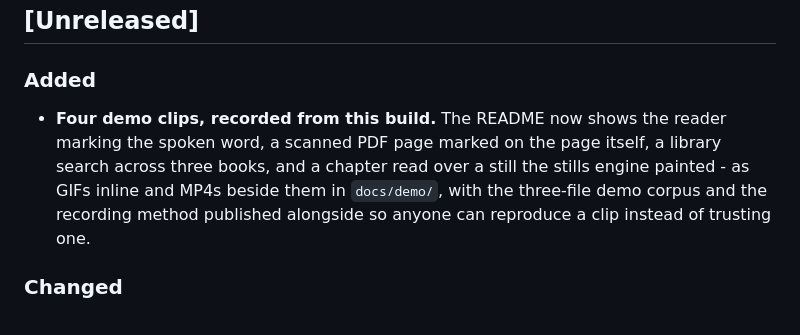
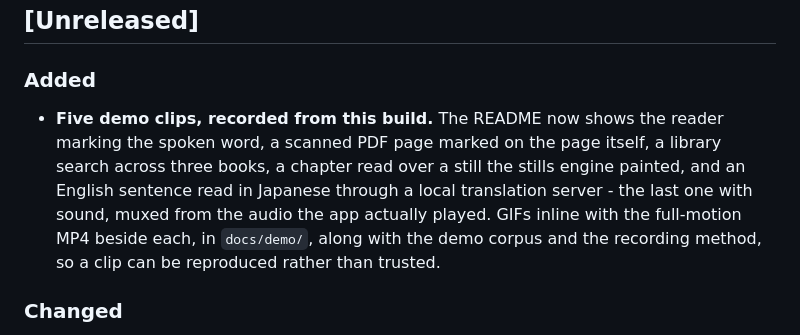
Before and after one commit to endynamoo/rhapsode, a Markdown page: CHANGELOG.md, the part around the change. Drawn GitHub-style.

```diff
--- a/CHANGELOG.md
+++ b/CHANGELOG.md
@@ -12,11 +12,13 @@ phrased for a user, not for a diff reader.
 
 ### Added
 
-- **Four demo clips, recorded from this build.** The README now shows the reader marking the
-  spoken word, a scanned PDF page marked on the page itself, a library search across three books,
-  and a chapter read over a still the stills engine painted - as GIFs inline and MP4s beside them
-  in `docs/demo/`, with the three-file demo corpus and the recording method published alongside so
-  anyone can reproduce a clip instead of trusting one.
+- **Five demo clips, recorded from this build.** The README now shows the reader marking the
+  spoken word, a scanned PDF page marked on the page itself, a library search across three
+  books, a chapter read over a still the stills engine painted, and an English sentence read
+  in Japanese through a local translation server - the last one with sound, muxed from the
+  audio the app actually played. GIFs inline with the full-motion MP4 beside each, in
+  `docs/demo/`, along with the demo corpus and the recording method, so a clip can be
+  reproduced rather than trusted.
 
 
 ### Changed
```
Also changed, not shown: README.md (+18 -15 lines), docs/demo/README.md (+16 -0 lines), docs/demo/translation-poster.png (added), 3 other files.
